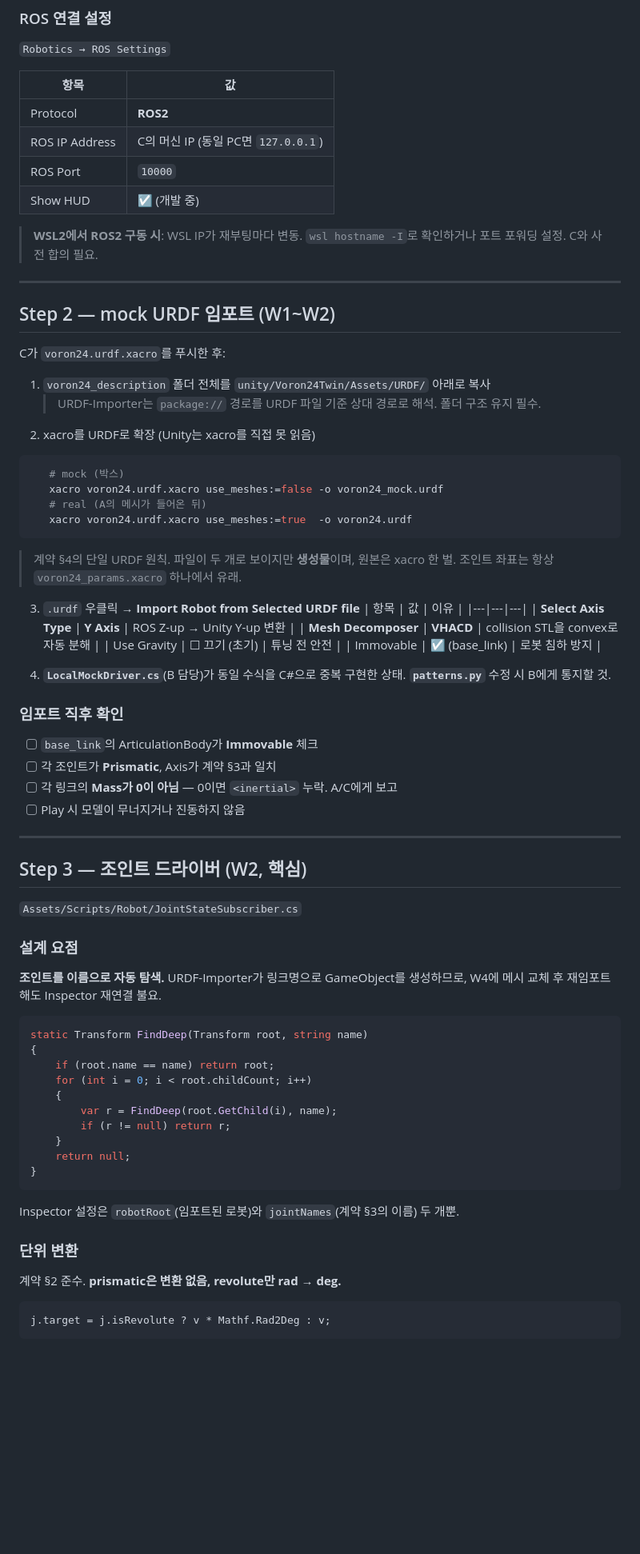
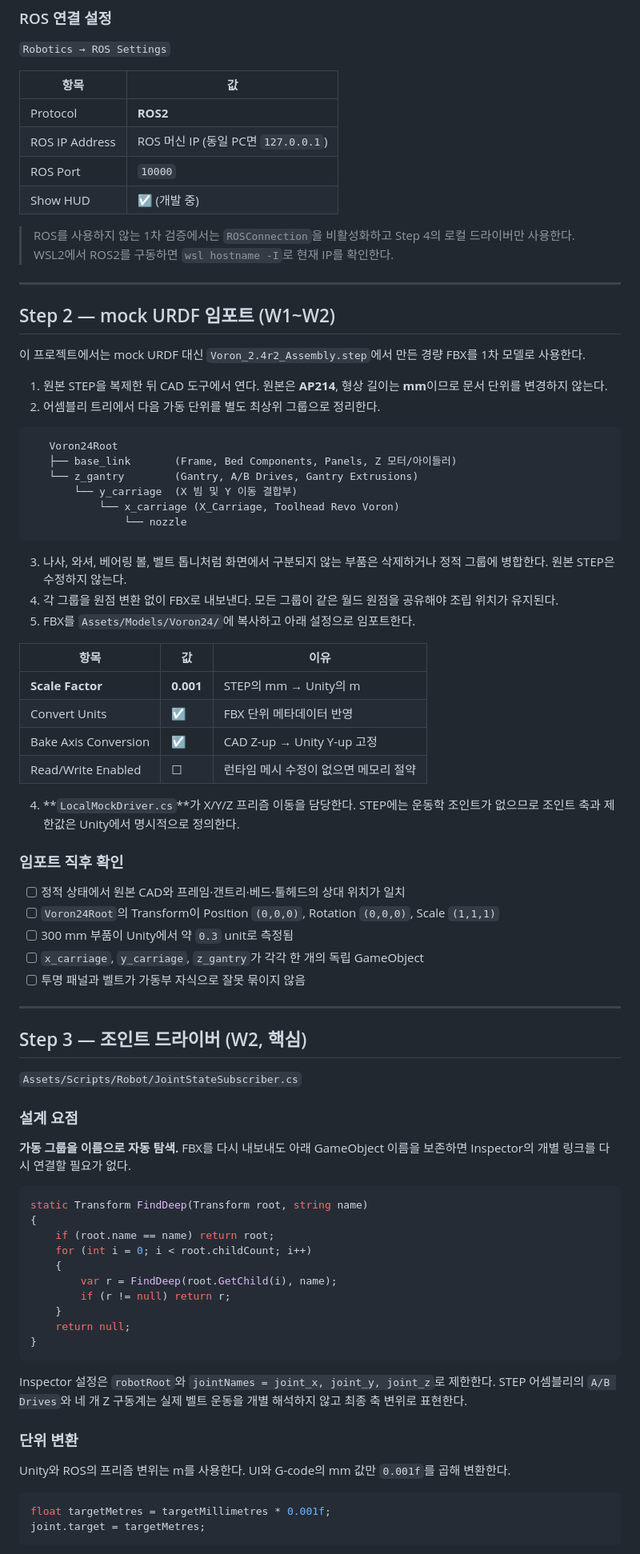
Before and after one commit to Yeounui/3DPrinter-onUnity-byROS, a Markdown page: Workflow/Phase_1/02_unity_workflow.md, the part around one of its changes. Shown at 80% size. Drawn GitHub-style; blank space fills up the shorter version.

Commit message:
Voron 3d프린터에 맞게 unity 문서 수정

````diff
--- a/Workflow/Phase_1/02_unity_workflow.md
+++ b/Workflow/Phase_1/02_unity_workflow.md
@@ -86,46 +85,48 @@ Scene
 | 항목 | 값 |
 |---|---|
 | Protocol | **ROS2** |
-| ROS IP Address | C의 머신 IP (동일 PC면 `127.0.0.1`) |
+| ROS IP Address | ROS 머신 IP (동일 PC면 `127.0.0.1`) |
 | ROS Port | `10000` |
 | Show HUD | ☑ (개발 중) |
 
-> **WSL2에서 ROS2 구동 시**: WSL IP가 재부팅마다 변동. `wsl hostname -I`로 확인하거나 포트 포워딩 설정. C와 사전 합의 필요.
+> ROS를 사용하지 않는 1차 검증에서는 `ROSConnection`을 비활성화하고 Step 4의 로컬 드라이버만 사용한다. WSL2에서 ROS2를 구동하면 `wsl hostname -I`로 현재 IP를 확인한다.
 
 ---
 
 ## Step 2 — mock URDF 임포트 (W1~W2)
 
-C가 `voron24.urdf.xacro`를 푸시한 후:
+이 프로젝트에서는 mock URDF 대신 `Voron_2.4r2_Assembly.step`에서 만든 경량 FBX를 1차 모델로 사용한다.
 
-1. `voron24_description` 폴더 전체를 `unity/Voron24Twin/Assets/URDF/` 아래로 복사
-   > URDF-Importer는 `package://` 경로를 URDF 파일 기준 상대 경로로 해석. 폴더 구조 유지 필수.
-2. xacro를 URDF로 확장 (Unity는 xacro를 직접 못 읽음)
-```bash
-   # mock (박스)
-   xacro voron24.urdf.xacro use_meshes:=false -o voron24_mock.urdf
-   # real (A의 메시가 들어온 뒤)
-   xacro voron24.urdf.xacro use_meshes:=true  -o voron24.urdf
+1. 원본 STEP을 복제한 뒤 CAD 도구에서 연다. 원본은 **AP214**, 형상 길이는 **mm**이므로 문서 단위를 변경하지 않는다.
+2. 어셈블리 트리에서 다음 가동 단위를 별도 최상위 그룹으로 정리한다.
 ```
+   Voron24Root
+   ├── base_link       (Frame, Bed Components, Panels, Z 모터/아이들러)
+   └── z_gantry        (Gantry, A/B Drives, Gantry Extrusions)
+       └── y_carriage  (X 빔 및 Y 이동 결합부)
+           └── x_carriage (X_Carriage, Toolhead Revo Voron)
+               └── nozzle
+```
+3. 나사, 와셔, 베어링 볼, 벨트 톱니처럼 화면에서 구분되지 않는 부품은 삭제하거나 정적 그룹에 병합한다. 원본 STEP은 수정하지 않는다.
+4. 각 그룹을 원점 변환 없이 FBX로 내보낸다. 모든 그룹이 같은 월드 원점을 공유해야 조립 위치가 유지된다.
+5. FBX를 `Assets/Models/Voron24/`에 복사하고 아래 설정으로 임포트한다.
 
-   > 계약 §4의 단일 URDF 원칙. 파일이 두 개로 보이지만 **생성물**이며, 원본은 xacro 한 벌. 조인트 좌표는 항상 `voron24_params.xacro` 하나에서 유래.
-
-3. `.urdf` 우클릭 → **Import Robot from Selected URDF file**
 | 항목 | 값 | 이유 |
 |---|---|---|
-| **Select Axis Type** | **Y Axis** | ROS Z-up → Unity Y-up 변환 |
-| **Mesh Decomposer** | **VHACD** | collision STL을 convex로 자동 분해 |
-| Use Gravity | ☐ 끄기 (초기) | 튜닝 전 안전 |
-| Immovable | ☑ (base_link) | 로봇 침하 방지 |
+| **Scale Factor** | **0.001** | STEP의 mm → Unity의 m |
+| Convert Units | ☑ | FBX 단위 메타데이터 반영 |
+| Bake Axis Conversion | ☑ | CAD Z-up → Unity Y-up 고정 |
+| Read/Write Enabled | ☐ | 런타임 메시 수정이 없으면 메모리 절약 |
 
-4. **`LocalMockDriver.cs`**(B 담당)가 동일 수식을 C#으로 중복 구현한 상태. **`patterns.py`** 수정 시 B에게 통지할 것.
+4. **`LocalMockDriver.cs`**가 X/Y/Z 프리즘 이동을 담당한다. STEP에는 운동학 조인트가 없으므로 조인트 축과 제한값은 Unity에서 명시적으로 정의한다.
 
 ### 임포트 직후 확인
 
-- [ ] `base_link`의 ArticulationBody가 **Immovable** 체크
-- [ ] 각 조인트가 **Prismatic**, Axis가 계약 §3과 일치
-- [ ] 각 링크의 **Mass가 0이 아님** — 0이면 `<inertial>` 누락. A/C에게 보고
-- [ ] Play 시 모델이 무너지거나 진동하지 않음
+- [ ] 정적 상태에서 원본 CAD와 프레임·갠트리·베드·툴헤드의 상대 위치가 일치
+- [ ] `Voron24Root`의 Transform이 Position `(0,0,0)`, Rotation `(0,0,0)`, Scale `(1,1,1)`
+- [ ] 300 mm 부품이 Unity에서 약 `0.3` unit로 측정됨
+- [ ] `x_carriage`, `y_carriage`, `z_gantry`가 각각 한 개의 독립 GameObject
+- [ ] 투명 패널과 벨트가 가동부 자식으로 잘못 묶이지 않음
 ---
 
 ## Step 3 — 조인트 드라이버 (W2, 핵심)
@@ -134,7 +135,7 @@ C가 `voron24.urdf.xacro`를 푸시한 후:
 
 ### 설계 요점
 
-**조인트를 이름으로 자동 탐색.** URDF-Importer가 링크명으로 GameObject를 생성하므로, W4에 메시 교체 후 재임포트해도 Inspector 재연결 불요.
+**가동 그룹을 이름으로 자동 탐색.** FBX를 다시 내보내도 아래 GameObject 이름을 보존하면 Inspector의 개별 링크를 다시 연결할 필요가 없다.
 
 ```csharp
 static Transform FindDeep(Transform root, string name)
@@ -149,12 +150,13 @@ static Transform FindDeep(Transform root, string name)
 }
 ```
 
-Inspector 설정은 `robotRoot`(임포트된 로봇)와 `jointNames`(계약 §3의 이름) 두 개뿐.
+Inspector 설정은 `robotRoot`와 `jointNames = joint_x, joint_y, joint_z`로 제한한다. STEP 어셈블리의 `A/B Drives`와 네 개 Z 구동계는 실제 벨트 운동을 개별 해석하지 않고 최종 축 변위로 표현한다.
 
 ### 단위 변환
 
-계약 §2 준수. **prismatic은 변환 없음, revolute만 rad → deg.**
+Unity와 ROS의 프리즘 변위는 m를 사용한다. UI와 G-code의 mm 값만 `0.001f`를 곱해 변환한다.
 
 ```csharp
-j.target = j.isRevolute ? v * Mathf.Rad2Deg : v;
+float targetMetres = targetMillimetres * 0.001f;
+joint.target = targetMetres;
 ```
````
Also changed, not shown: other parts of Workflow/Phase_1/02_unity_workflow.md (+101 -106 lines).
